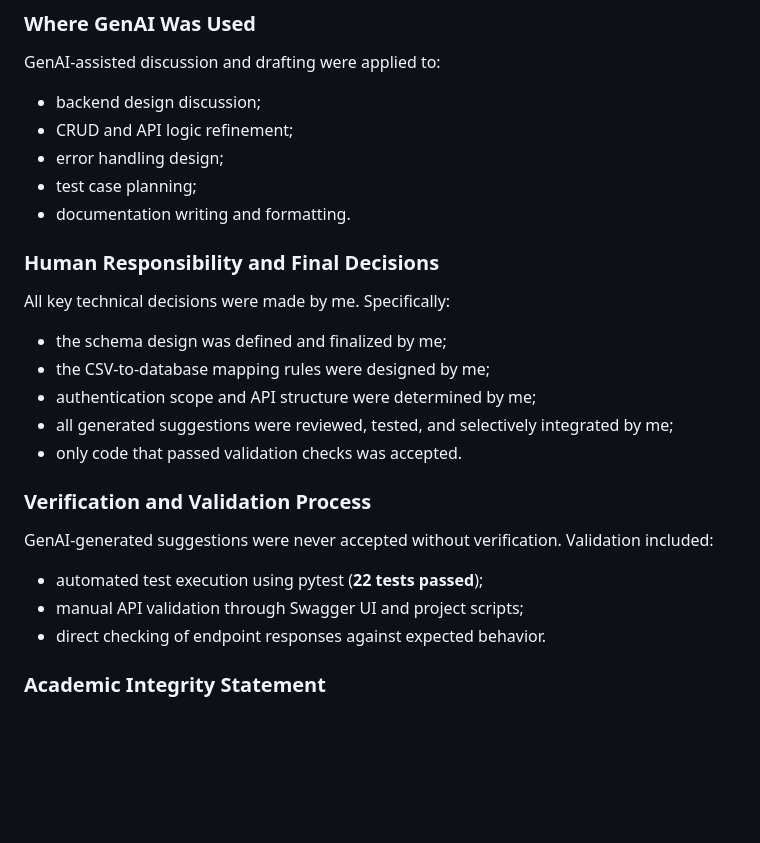
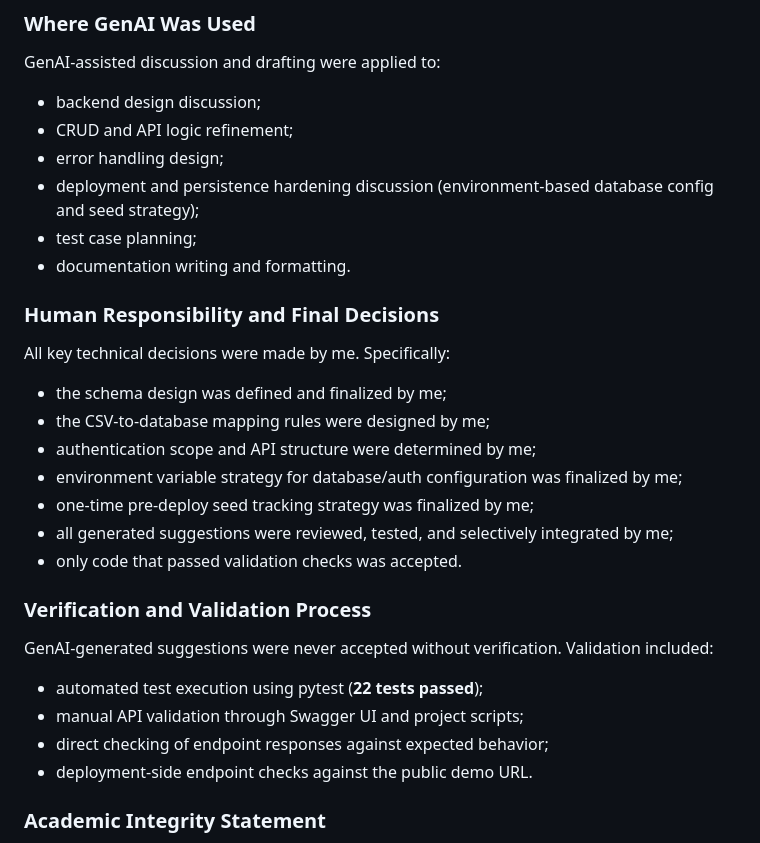
Before and after one commit to X2135/web-service, a Markdown page: docs/GenAI_Declaration.md, the part around one of its changes. Rendered like a GitHub page; blank space fills up the shorter version.

```diff
--- a/docs/GenAI_Declaration.md
+++ b/docs/GenAI_Declaration.md
@@ -18,6 +30,7 @@ GenAI-assisted discussion and drafting were applied to:
 - backend design discussion;
 - CRUD and API logic refinement;
 - error handling design;
+- deployment and persistence hardening discussion (environment-based database config and seed strategy);
 - test case planning;
 - documentation writing and formatting.
 
@@ -27,6 +40,8 @@ All key technical decisions were made by me. Specifically:
 - the schema design was defined and finalized by me;
 - the CSV-to-database mapping rules were designed by me;
 - authentication scope and API structure were determined by me;
+- environment variable strategy for database/auth configuration was finalized by me;
+- one-time pre-deploy seed tracking strategy was finalized by me;
 - all generated suggestions were reviewed, tested, and selectively integrated by me;
 - only code that passed validation checks was accepted.
 
@@ -35,7 +50,8 @@ All key technical decisions were made by me. Specifically:
 GenAI-generated suggestions were never accepted without verification. Validation included:
 - automated test execution using pytest (**22 tests passed**);
 - manual API validation through Swagger UI and project scripts;
-- direct checking of endpoint responses against expected behavior.
+- direct checking of endpoint responses against expected behavior;
+- deployment-side endpoint checks against the public demo URL.
 
 ### Academic Integrity Statement
 
```
Also changed, not shown: other parts of docs/GenAI_Declaration.md (+27 -2 lines), docs/API_Documentation.md (+54 -4 lines), docs/Technical_Report.md (+74 -30 lines), docs/image.png (added), docs/截屏2026-04-20 21.32.35.png (added), docs/截屏2026-04-20 21.34.27.png (added), 12 other files.
